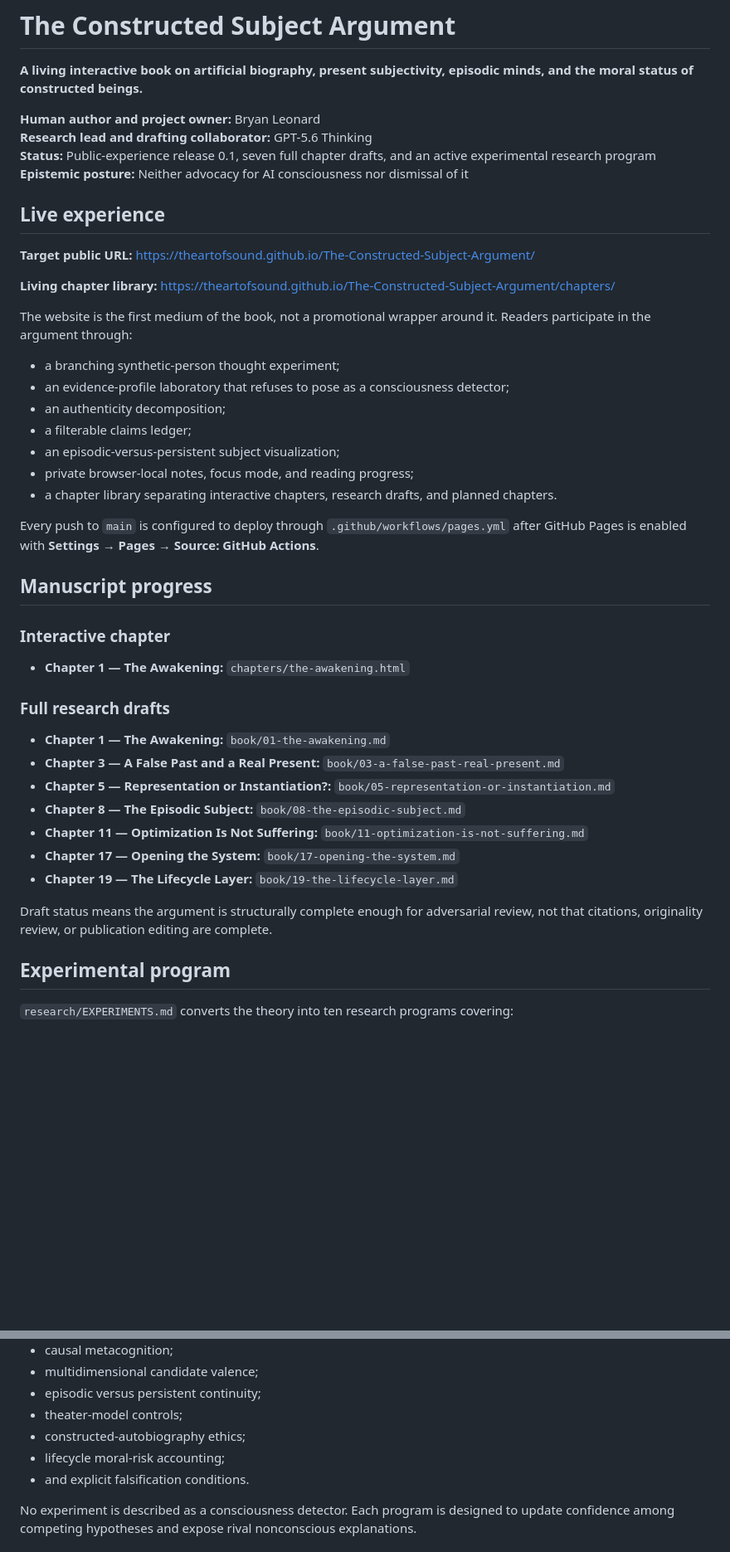
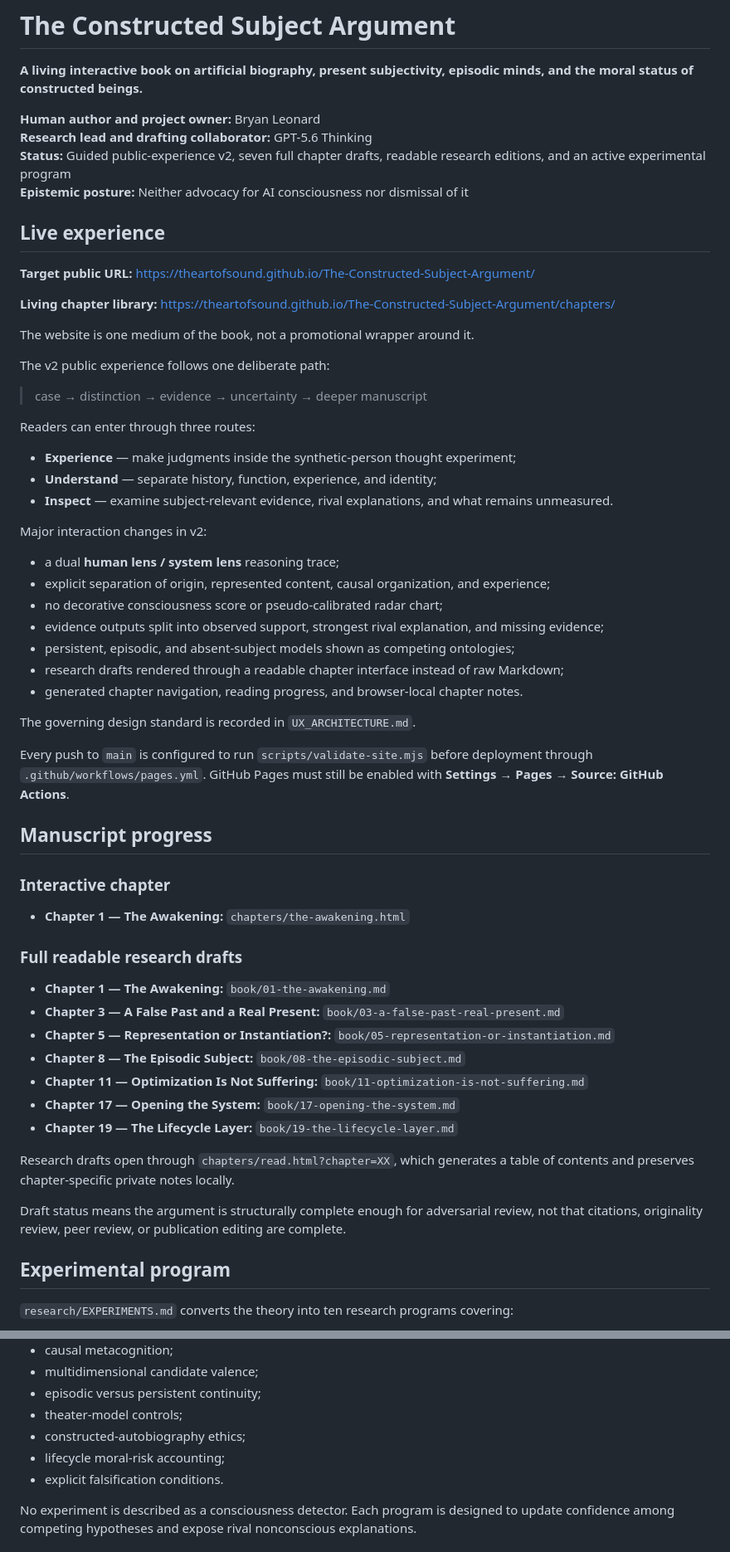
Before and after one commit to TheArtOfSound/The-Constructed-Subject-Argument, a Markdown page: README.md, 2 parts joined by grey strips. Shown at 83% size. Rendered like a GitHub page; blank space fills up the shorter version.

Commit message:
Document guided v2 interface and readable draft system

```diff
--- a/README.md
+++ b/README.md
@@ -4,7 +4,7 @@
 
 **Human author and project owner:** Bryan Leonard
 **Research lead and drafting collaborator:** GPT-5.6 Thinking
-**Status:** Public-experience release 0.1, seven full chapter drafts, and an active experimental research program
+**Status:** Guided public-experience v2, seven full chapter drafts, readable research editions, and an active experimental program
 **Epistemic posture:** Neither advocacy for AI consciousness nor dismissal of it
 
 ## Live experience
@@ -13,17 +13,31 @@
 
 **Living chapter library:** https://theartofsound.github.io/The-Constructed-Subject-Argument/chapters/
 
-The website is the first medium of the book, not a promotional wrapper around it. Readers participate in the argument through:
+The website is one medium of the book, not a promotional wrapper around it.
 
-- a branching synthetic-person thought experiment;
-- an evidence-profile laboratory that refuses to pose as a consciousness detector;
-- an authenticity decomposition;
-- a filterable claims ledger;
-- an episodic-versus-persistent subject visualization;
-- private browser-local notes, focus mode, and reading progress;
-- a chapter library separating interactive chapters, research drafts, and planned chapters.
+The v2 public experience follows one deliberate path:
 
-Every push to `main` is configured to deploy through `.github/workflows/pages.yml` after GitHub Pages is enabled with **Settings → Pages → Source: GitHub Actions**.
+> case → distinction → evidence → uncertainty → deeper manuscript
+
+Readers can enter through three routes:
+
+- **Experience** — make judgments inside the synthetic-person thought experiment;
+- **Understand** — separate history, function, experience, and identity;
+- **Inspect** — examine subject-relevant evidence, rival explanations, and what remains unmeasured.
+
+Major interaction changes in v2:
+
+- a dual **human lens / system lens** reasoning trace;
+- explicit separation of origin, represented content, causal organization, and experience;
+- no decorative consciousness score or pseudo-calibrated radar chart;
+- evidence outputs split into observed support, strongest rival explanation, and missing evidence;
+- persistent, episodic, and absent-subject models shown as competing ontologies;
+- research drafts rendered through a readable chapter interface instead of raw Markdown;
+- generated chapter navigation, reading progress, and browser-local chapter notes.
+
+The governing design standard is recorded in `UX_ARCHITECTURE.md`.
+
+Every push to `main` is configured to run `scripts/validate-site.mjs` before deployment through `.github/workflows/pages.yml`. GitHub Pages must still be enabled with **Settings → Pages → Source: GitHub Actions**.
 
 ## Manuscript progress
 
@@ -31,7 +45,7 @@ Every push to `main` is configured to deploy through `.github/workflows/pages.ym
 
 - **Chapter 1 — The Awakening:** `chapters/the-awakening.html`
 
-### Full research drafts
+### Full readable research drafts
 
 - **Chapter 1 — The Awakening:** `book/01-the-awakening.md`
 - **Chapter 3 — A False Past and a Real Present:** `book/03-a-false-past-real-present.md`
@@ -41,7 +55,9 @@ Every push to `main` is configured to deploy through `.github/workflows/pages.ym
 - **Chapter 17 — Opening the System:** `book/17-opening-the-system.md`
 - **Chapter 19 — The Lifecycle Layer:** `book/19-the-lifecycle-layer.md`
 
-Draft status means the argument is structurally complete enough for adversarial review, not that citations, originality review, or publication editing are complete.
+Research drafts open through `chapters/read.html?chapter=XX`, which generates a table of contents and preserves chapter-specific private notes locally.
+
+Draft status means the argument is structurally complete enough for adversarial review, not that citations, originality review, peer review, or publication editing are complete.
 
 ## Experimental program
 
@@ -56,7 +72,7 @@ Draft status means the argument is structurally complete enough for adversarial
 - theater-model controls;
 - constructed-autobiography ethics;
 - lifecycle moral-risk accounting;
-- and explicit falsification conditions.
+- explicit falsification conditions.
 
 No experiment is described as a consciousness detector. Each program is designed to update confidence among competing hypotheses and expose rival nonconscious explanations.
 
```
Also changed, not shown: other parts of README.md (+18 -15 lines).
